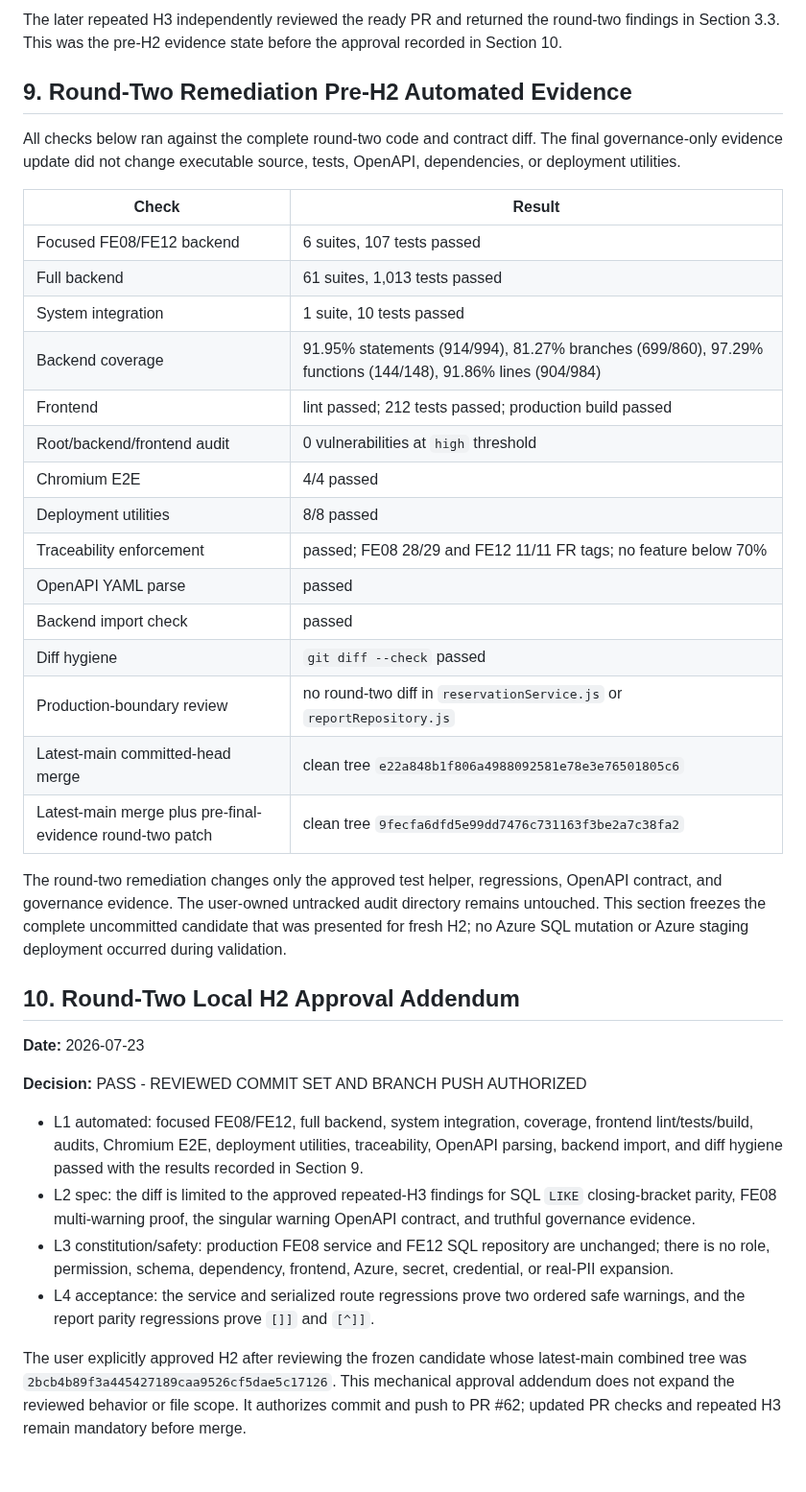
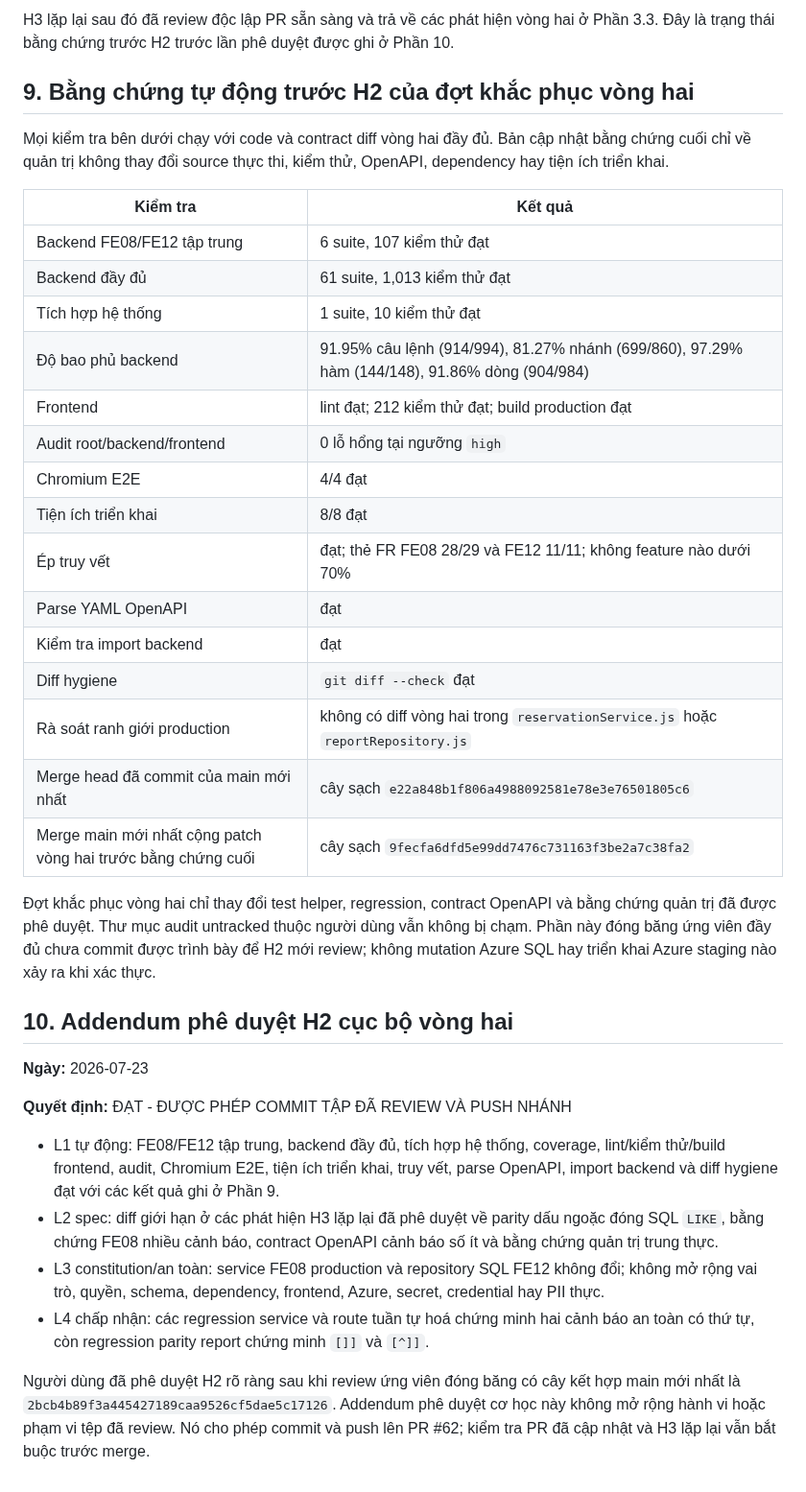
Before and after one commit to SWP391-LibraryManagement/LibraryManagement, a Markdown page: .sdd/reviews/fe07-fe08-fe10-fe12-h3-remediation-validation-2026-07-23.md, the part around one of its changes. Shown at 96% size. GitHub-like rendering.

Commit message:
docs: translate H3 remediation validation

```diff
--- a/.sdd/reviews/fe07-fe08-fe10-fe12-h3-remediation-validation-2026-07-23.md
+++ b/.sdd/reviews/fe07-fe08-fe10-fe12-h3-remediation-validation-2026-07-23.md
@@ -248,59 +245,60 @@ lint/test/build run.
 
-The later repeated H3 independently reviewed the ready PR and returned the
-round-two findings in Section 3.3. This was the pre-H2 evidence state before
-the approval recorded in Section 10.
+H3 lặp lại sau đó đã review độc lập PR sẵn sàng và trả về các phát hiện vòng hai
+ở Phần 3.3. Đây là trạng thái bằng chứng trước H2 trước lần phê duyệt được ghi
+ở Phần 10.
 
-## 9. Round-Two Remediation Pre-H2 Automated Evidence
+## 9. Bằng chứng tự động trước H2 của đợt khắc phục vòng hai
 
-All checks below ran against the complete round-two code and contract diff.
-The final governance-only evidence update did not change executable source,
-tests, OpenAPI, dependencies, or deployment utilities.
+Mọi kiểm tra bên dưới chạy với code và contract diff vòng hai đầy đủ. Bản cập
+nhật bằng chứng cuối chỉ về quản trị không thay đổi source thực thi, kiểm thử,
+OpenAPI, dependency hay tiện ích triển khai.
 
-| Check | Result |
+| Kiểm tra | Kết quả |
 | --- | --- |
-| Focused FE08/FE12 backend | 6 suites, 107 tests passed |
-| Full backend | 61 suites, 1,013 tests passed |
-| System integration | 1 suite, 10 tests passed |
-| Backend coverage | 91.95% statements (914/994), 81.27% branches (699/860), 97.29% functions (144/148), 91.86% lines (904/984) |
-| Frontend | lint passed; 212 tests passed; production build passed |
-| Root/backend/frontend audit | 0 vulnerabilities at `high` threshold |
-| Chromium E2E | 4/4 passed |
-| Deployment utilities | 8/8 passed |
-| Traceability enforcement | passed; FE08 28/29 and FE12 11/11 FR tags; no feature below 70% |
-| OpenAPI YAML parse | passed |
-| Backend import check | passed |
-| Diff hygiene | `git diff --check` passed |
-| Production-boundary review | no round-two diff in `reservationService.js` or `reportRepository.js` |
-| Latest-main committed-head merge | clean tree `e22a848b1f806a4988092581e78e3e76501805c6` |
-| Latest-main merge plus pre-final-evidence round-two patch | clean tree `9fecfa6dfd5e99dd7476c731163f3be2a7c38fa2` |
+| Backend FE08/FE12 tập trung | 6 suite, 107 kiểm thử đạt |
+| Backend đầy đủ | 61 suite, 1,013 kiểm thử đạt |
+| Tích hợp hệ thống | 1 suite, 10 kiểm thử đạt |
+| Độ bao phủ backend | 91.95% câu lệnh (914/994), 81.27% nhánh (699/860), 97.29% hàm (144/148), 91.86% dòng (904/984) |
+| Frontend | lint đạt; 212 kiểm thử đạt; build production đạt |
+| Audit root/backend/frontend | 0 lỗ hổng tại ngưỡng `high` |
+| Chromium E2E | 4/4 đạt |
+| Tiện ích triển khai | 8/8 đạt |
+| Ép truy vết | đạt; thẻ FR FE08 28/29 và FE12 11/11; không feature nào dưới 70% |
+| Parse YAML OpenAPI | đạt |
+| Kiểm tra import backend | đạt |
+| Diff hygiene | `git diff --check` đạt |
+| Rà soát ranh giới production | không có diff vòng hai trong `reservationService.js` hoặc `reportRepository.js` |
+| Merge head đã commit của main mới nhất | cây sạch `e22a848b1f806a4988092581e78e3e76501805c6` |
+| Merge main mới nhất cộng patch vòng hai trước bằng chứng cuối | cây sạch `9fecfa6dfd5e99dd7476c731163f3be2a7c38fa2` |
 
-The round-two remediation changes only the approved test helper, regressions,
-OpenAPI contract, and governance evidence. The user-owned untracked audit
-directory remains untouched. This section freezes the complete uncommitted
-candidate that was presented for fresh H2; no Azure SQL mutation or Azure
-staging deployment occurred during validation.
+Đợt khắc phục vòng hai chỉ thay đổi test helper, regression, contract OpenAPI
+và bằng chứng quản trị đã được phê duyệt. Thư mục audit untracked thuộc người
+dùng vẫn không bị chạm. Phần này đóng băng ứng viên đầy đủ chưa commit được trình
+bày để H2 mới review; không mutation Azure SQL hay triển khai Azure staging nào
+xảy ra khi xác thực.
 
-## 10. Round-Two Local H2 Approval Addendum
+## 10. Addendum phê duyệt H2 cục bộ vòng hai
 
-**Date:** 2026-07-23
+**Ngày:** 2026-07-23
 
-**Decision:** PASS - REVIEWED COMMIT SET AND BRANCH PUSH AUTHORIZED
+**Quyết định:** ĐẠT - ĐƯỢC PHÉP COMMIT TẬP ĐÃ REVIEW VÀ PUSH NHÁNH
 
-- L1 automated: focused FE08/FE12, full backend, system integration, coverage,
-  frontend lint/tests/build, audits, Chromium E2E, deployment utilities,
-  traceability, OpenAPI parsing, backend import, and diff hygiene passed with
-  the results recorded in Section 9.
-- L2 spec: the diff is limited to the approved repeated-H3 findings for SQL
-  `LIKE` closing-bracket parity, FE08 multi-warning proof, the singular warning
-  OpenAPI contract, and truthful governance evidence.
-- L3 constitution/safety: production FE08 service and FE12 SQL repository are
-  unchanged; there is no role, permission, schema, dependency, frontend, Azure,
-  secret, credential, or real-PII expansion.
-- L4 acceptance: the service and serialized route regressions prove two ordered
-  safe warnings, and the report parity regressions prove `[]]` and `[^]]`.
+- L1 tự động: FE08/FE12 tập trung, backend đầy đủ, tích hợp hệ thống, coverage,
+  lint/kiểm thử/build frontend, audit, Chromium E2E, tiện ích triển khai,
+  truy vết, parse OpenAPI, import backend và diff hygiene đạt với các kết quả
+  ghi ở Phần 9.
+- L2 spec: diff giới hạn ở các phát hiện H3 lặp lại đã phê duyệt về parity dấu
+  ngoặc đóng SQL `LIKE`, bằng chứng FE08 nhiều cảnh báo, contract OpenAPI cảnh
+  báo số ít và bằng chứng quản trị trung thực.
+- L3 constitution/an toàn: service FE08 production và repository SQL FE12
+  không đổi; không mở rộng vai trò, quyền, schema, dependency, frontend, Azure,
+  secret, credential hay PII thực.
+- L4 chấp nhận: các regression service và route tuần tự hoá chứng minh hai cảnh
+  báo an toàn có thứ tự, còn regression parity report chứng minh `[]]` và
+  `[^]]`.
 
-The user explicitly approved H2 after reviewing the frozen candidate whose
-latest-main combined tree was
-`2bcb4b89f3a445427189caa9526cf5dae5c17126`. This mechanical approval addendum
-does not expand the reviewed behavior or file scope. It authorizes commit and
-push to PR #62; updated PR checks and repeated H3 remain mandatory before merge.
+Người dùng đã phê duyệt H2 rõ ràng sau khi review ứng viên đóng băng có cây kết
+hợp main mới nhất là `2bcb4b89f3a445427189caa9526cf5dae5c17126`. Addendum phê
+duyệt cơ học này không mở rộng hành vi hoặc phạm vi tệp đã review. Nó cho phép
+commit và push lên PR #62; kiểm tra PR đã cập nhật và H3 lặp lại vẫn bắt buộc
+trước merge.
```
Also changed, not shown: other parts of .sdd/reviews/fe07-fe08-fe10-fe12-h3-remediation-validation-2026-07-23.md (+148 -151 lines).
